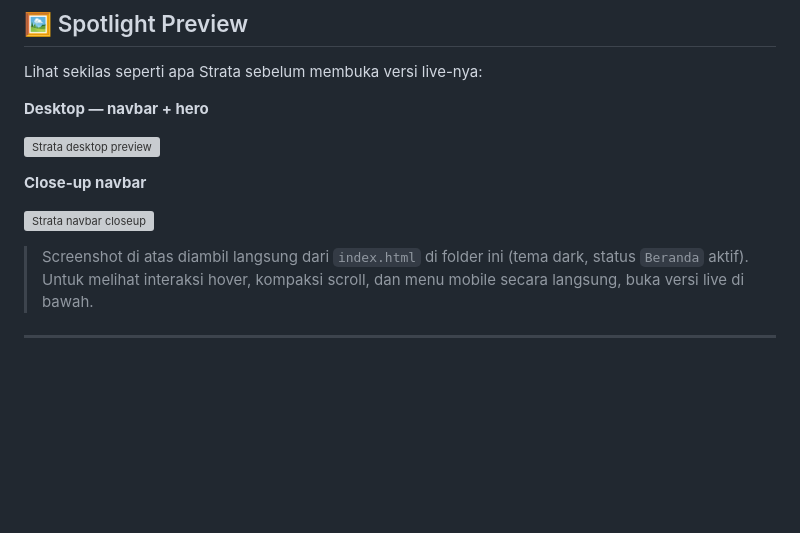
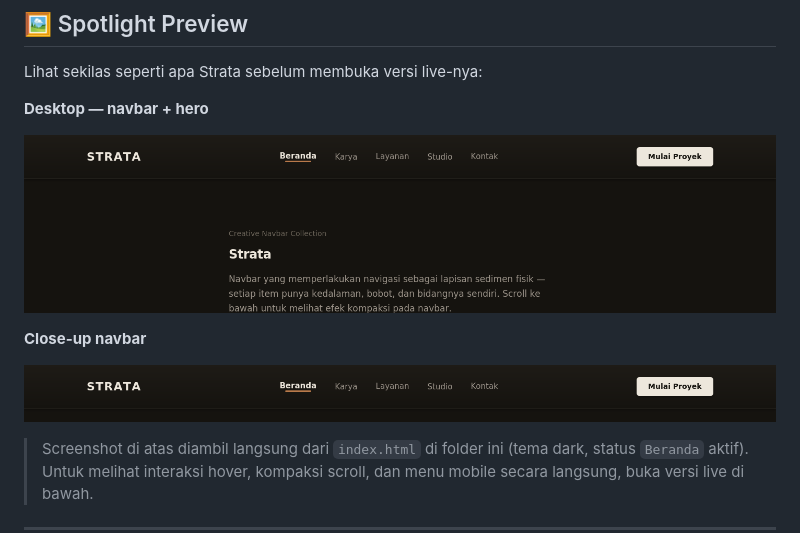
Before and after one commit to PutuDio/modern-navbar-collection, a Markdown page: strata-layered-navbar/README.md, the part around the change. Drawn GitHub-style; blank space fills up the shorter version; grey boxes are pictures that could not be loaded.

Commit message:
Fix image paths in README.md
Updated image paths in README for desktop preview and navbar closeup.

```diff
--- a/strata-layered-navbar/README.md
+++ b/strata-layered-navbar/README.md
@@ -16,11 +16,11 @@ Lihat sekilas seperti apa Strata sebelum membuka versi live-nya:
 
 **Desktop — navbar + hero**
 
-![Strata desktop preview](strata-layered-navbar/preview-desktop.png)
+![Strata desktop preview](preview-desktop.png)
 
 **Close-up navbar**
 
-![Strata navbar closeup](strata-layered-navbar/navbar-closeup.png)
+![Strata navbar closeup](navbar-closeup.png)
 
 > Screenshot di atas diambil langsung dari `index.html` di folder ini (tema dark, status `Beranda` aktif). Untuk melihat interaksi hover, kompaksi scroll, dan menu mobile secara langsung, buka versi live di bawah.
 
```
